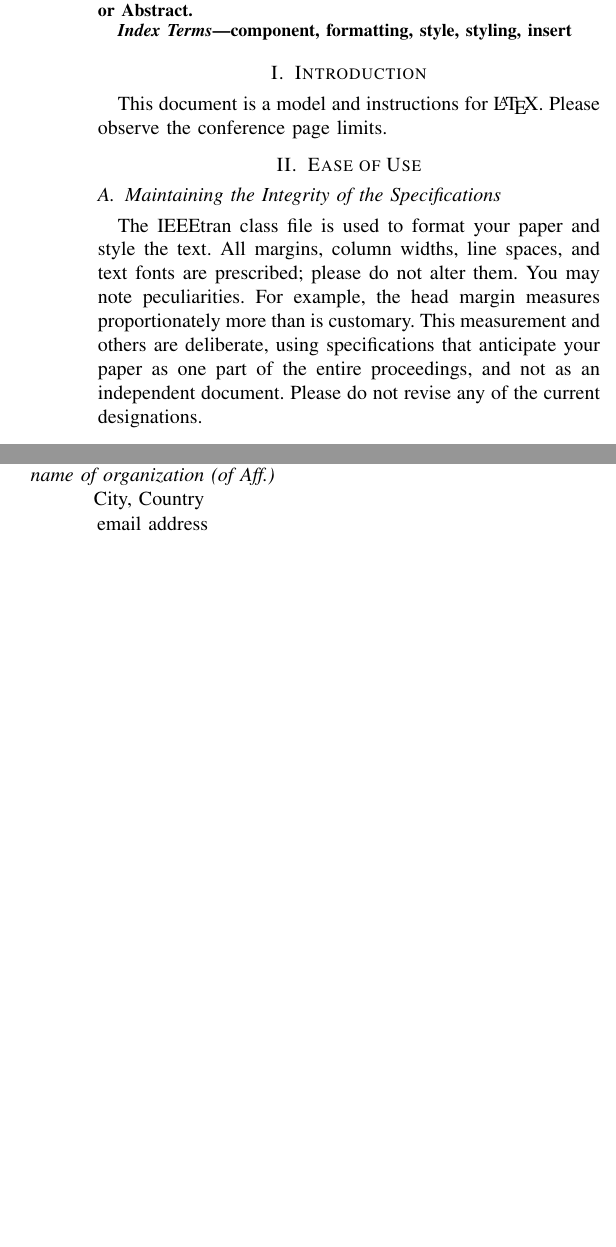
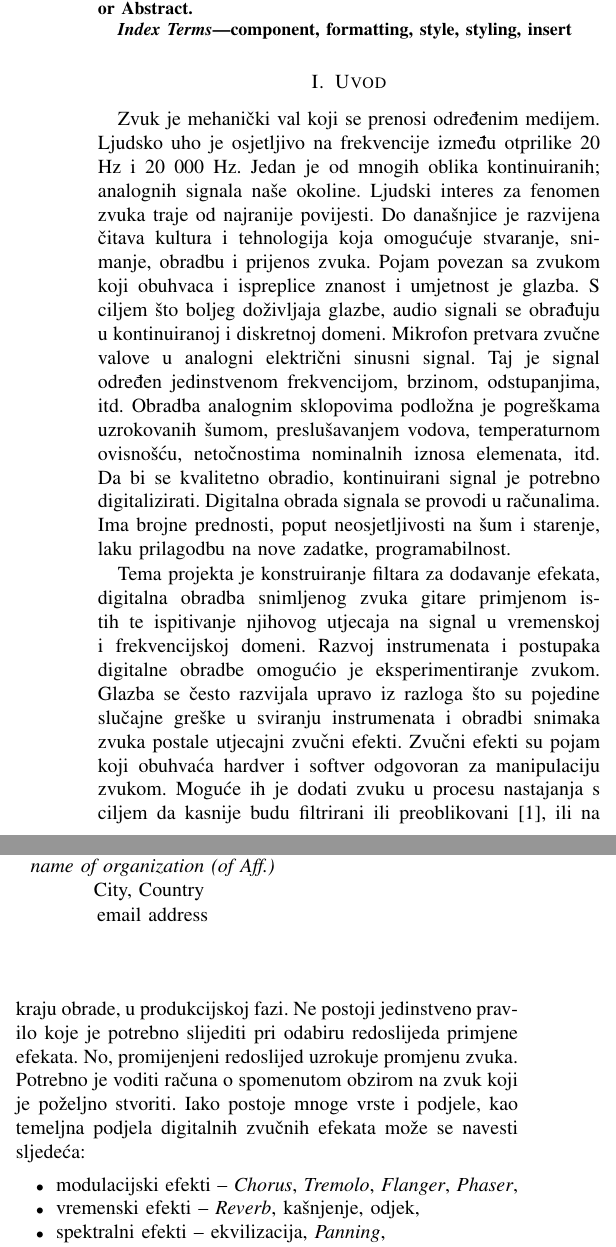
Before and after one commit to KarlaSalamun/SPUS_projekt, a LaTeX paper (izvjestaj.tex): two parts of the columns of page 1 of 3 before the commit and two parts of the columns of page 1 of 4 after it, joined at a grey line, cut so that both start at the same text, the shorter picture padded with empty space. Compiled offline with pdfLaTeX; a missing font is replaced by an installed copy or a similar font; a LaTeX package or settings file that is missing is left out.

Commit message:
dodan uvod

```diff
--- a/izvjestaj.tex
+++ b/izvjestaj.tex
@@ -62,18 +62,48 @@ or Math in Paper Title or Abstract.
 component, formatting, style, styling, insert
 \end{IEEEkeywords}
 
-\section{Introduction}
-This document is a model and instructions for \LaTeX.
-Please observe the conference page limits.
+\section{Uvod}
+Zvuk je mehanički val koji se prenosi određenim medijem. Ljudsko uho je osjetljivo na
+frekvencije između otprilike 20 Hz i 20 000 Hz. Jedan je od mnogih oblika kontinuiranih;
+analognih signala naše okoline. Ljudski interes za fenomen zvuka traje od najranije povijesti. Do
+današnjice je razvijena čitava kultura i tehnologija koja omogućuje stvaranje, snimanje, obradbu
+i prijenos zvuka. Pojam povezan sa zvukom koji obuhvaca i ispreplice znanost i umjetnost je glazba.
+S ciljem što boljeg doživljaja glazbe, audio signali se obrađuju u kontinuiranoj i
+diskretnoj domeni. Mikrofon pretvara zvučne valove u analogni električni sinusni signal. Taj je
+signal određen jedinstvenom frekvencijom, brzinom, odstupanjima, itd. Obradba analognim
+sklopovima podložna je pogreškama uzrokovanih šumom, preslušavanjem vodova,
+temperaturnom ovisnošću, netočnostima nominalnih iznosa elemenata, itd. Da bi se kvalitetno
+obradio, kontinuirani signal je potrebno digitalizirati. Digitalna obrada signala se provodi u
+računalima. Ima brojne prednosti, poput neosjetljivosti na šum i starenje, laku prilagodbu na
+nove zadatke, programabilnost.
 
-\section{Ease of Use}
+Tema projekta je konstruiranje filtara za dodavanje efekata, digitalna obradba snimljenog zvuka
+gitare primjenom istih te ispitivanje njihovog utjecaja na signal u vremenskoj i frekvencijskoj
+domeni. Razvoj instrumenata i postupaka digitalne obradbe omogućio je eksperimentiranje
+zvukom. Glazba se često razvijala upravo iz razloga što su pojedine slučajne greške u sviranju
+instrumenata i obradbi snimaka zvuka postale utjecajni zvučni efekti. Zvučni efekti su pojam koji
+obuhvaća hardver i softver odgovoran za manipulaciju zvukom. Moguće ih je dodati zvuku u
+procesu nastajanja s ciljem da kasnije budu filtrirani ili preoblikovani [1], ili
+na kraju obrade, u produkcijskoj fazi. Ne postoji jedinstveno pravilo koje je potrebno slijediti pri
+odabiru redoslijeda primjene efekata. No, promijenjeni redoslijed uzrokuje promjenu zvuka.
+Potrebno je voditi računa o spomenutom obzirom na zvuk koji je poželjno stvoriti. Iako postoje
+mnoge vrste i podjele, kao temeljna podjela digitalnih zvučnih efekata
+može se navesti sljedeća:
+\begin{itemize}
+	\item{modulacijski efekti – \textit{Chorus}, \textit{Tremolo}, \textit{Flanger}, \textit{Phaser},}
+	\item{vremenski efekti – \textit{Reverb}, kašnjenje, odjek,}
+	\item{spektralni efekti – ekvilizacija, \textit{Panning},}
+	\item{dinamički efekti – kompresija i distorzija.}
+\end{itemize}
 
-\subsection{Maintaining the Integrity of the Specifications}
+Tipični redoslijed efekata za gitaru ([1]) jest kompresija – distorzija – ekvilizacija – smanjenje šuma
+– modulacija – kašnjenje – odjek.
 
-The IEEEtran class file is used to format your paper and style the text. All margins,
-column widths, line spaces, and text fonts are prescribed; please do not
-alter them. You may note peculiarities. For example, the head margin
-measures proportionately more than is customary. This measurement
-and others are deliberate, using specifications that anticipate your paper
-as one part of the entire proceedings, and not as an independent document.
-Please do not revise any of the current designations.
+Filtri po definiciji uklanjaju ili atenuiraju određene frekvencije iz spektra signala iznad
+ili ispod neke granične frekvencije. Izjednačivači, pak, pojačavaju ili smanjuju određene frekvencijske
+pojaseve, dok druge ne mijenjaju.
+
+
+\section{Kompresija}
+
+Kompresor djeluje na zvučni signal u cijelosti s ciljem kontrole zvuka i stvaranja \textit{sustain}
@@ -79,0 +118 @@ Please do not revise any of the current designations.
+Našim projektom napravljen je kod za usporedbu originalnog i komprimiranog signala u vremenskoj i
```
Also changed, not shown: izvjestaj.tex (16 more changed lines).
